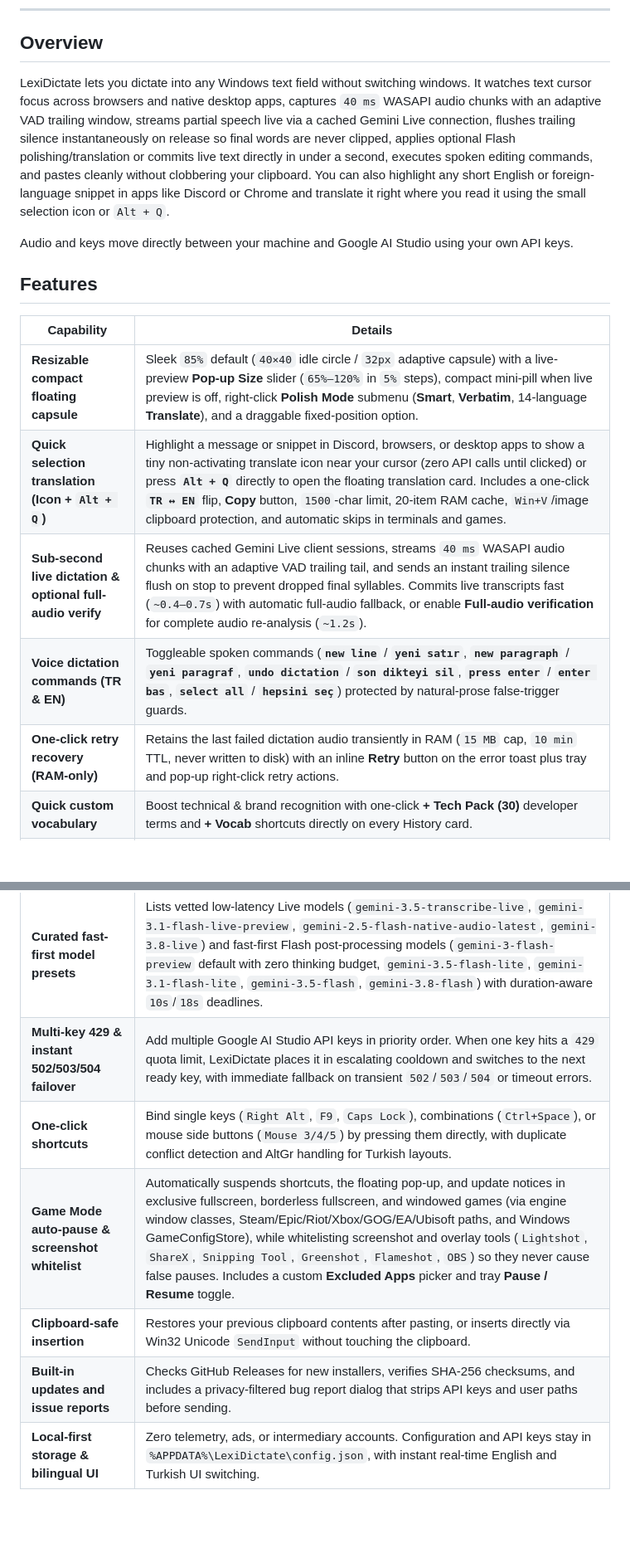
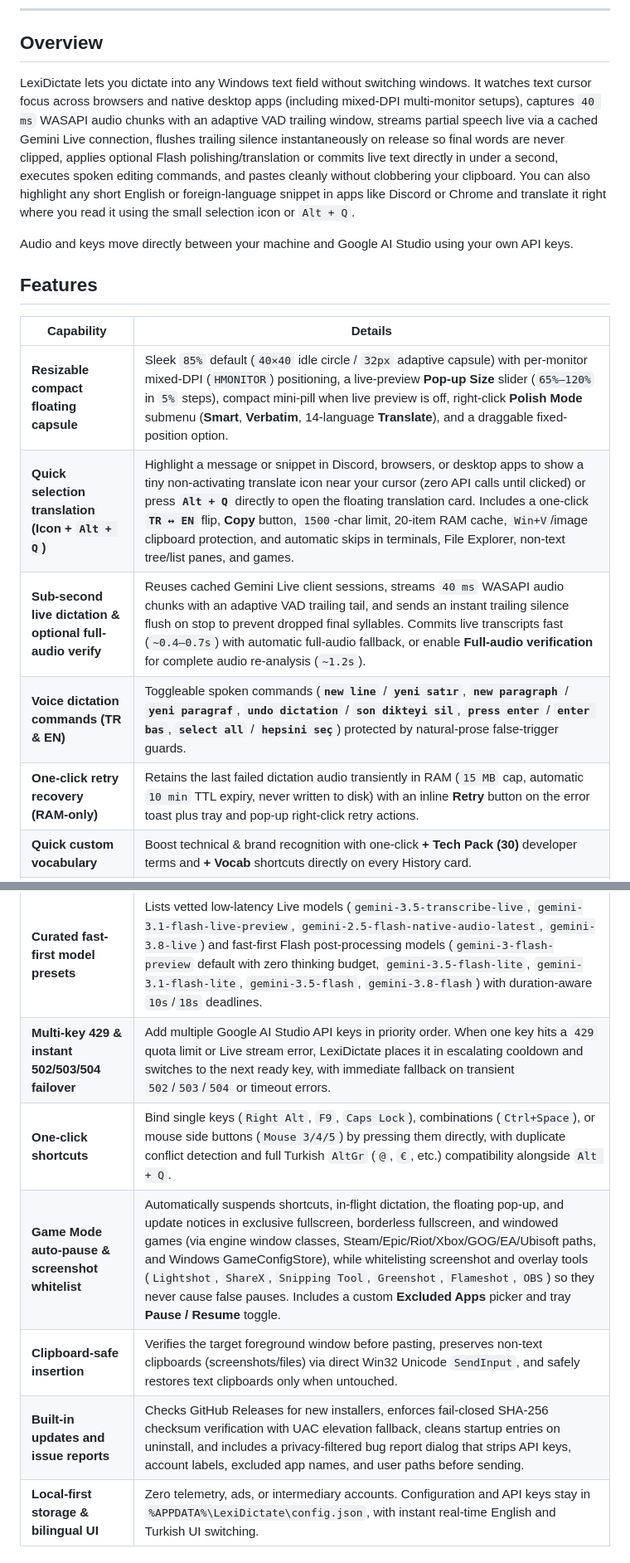
Before and after one commit to lexi-apps/lexi-dictate, a Markdown page: README.md, 2 parts joined by grey strips. Shown at 83% size. Drawn GitHub-style; blank space fills up the shorter version.

Commit message:
Release v0.8.1: updated README and refreshed v0.8.1 screenshots

```diff
--- a/README.md
+++ b/README.md
@@ -30,7 +30,7 @@ System-wide voice dictation for Windows powered by Gemini Live and Flash.
 
 ## Overview
 
-LexiDictate lets you dictate into any Windows text field without switching windows. It watches text cursor focus across browsers and native desktop apps, captures `40 ms` WASAPI audio chunks with an adaptive VAD trailing window, streams partial speech live via a cached Gemini Live connection, flushes trailing silence instantaneously on release so final words are never clipped, applies optional Flash polishing/translation or commits live text directly in under a second, executes spoken editing commands, and pastes cleanly without clobbering your clipboard. You can also highlight any short English or foreign-language snippet in apps like Discord or Chrome and translate it right where you read it using the small selection icon or `Alt + Q`.
+LexiDictate lets you dictate into any Windows text field without switching windows. It watches text cursor focus across browsers and native desktop apps (including mixed-DPI multi-monitor setups), captures `40 ms` WASAPI audio chunks with an adaptive VAD trailing window, streams partial speech live via a cached Gemini Live connection, flushes trailing silence instantaneously on release so final words are never clipped, applies optional Flash polishing/translation or commits live text directly in under a second, executes spoken editing commands, and pastes cleanly without clobbering your clipboard. You can also highlight any short English or foreign-language snippet in apps like Discord or Chrome and translate it right where you read it using the small selection icon or `Alt + Q`.
 
 Audio and keys move directly between your machine and Google AI Studio using your own API keys.
 
@@ -38,20 +38,20 @@ Audio and keys move directly between your machine and Google AI Studio using you
 
 | Capability | Details |
 |---|---|
-| **Resizable compact floating capsule** | Sleek `85%` default (`40×40` idle circle / `32px` adaptive capsule) with a live-preview **Pop-up Size** slider (`65%–120%` in `5%` steps), compact mini-pill when live preview is off, right-click **Polish Mode** submenu (**Smart**, **Verbatim**, 14-language **Translate**), and a draggable fixed-position option. |
-| **Quick selection translation (Icon + `Alt + Q`)** | Highlight a message or snippet in Discord, browsers, or desktop apps to show a tiny non-activating translate icon near your cursor (zero API calls until clicked) or press **`Alt + Q`** directly to open the floating translation card. Includes a one-click **`TR ↔ EN`** flip, **Copy** button, `1500`-char limit, 20-item RAM cache, `Win+V`/image clipboard protection, and automatic skips in terminals and games. |
+| **Resizable compact floating capsule** | Sleek `85%` default (`40×40` idle circle / `32px` adaptive capsule) with per-monitor mixed-DPI (`HMONITOR`) positioning, a live-preview **Pop-up Size** slider (`65%–120%` in `5%` steps), compact mini-pill when live preview is off, right-click **Polish Mode** submenu (**Smart**, **Verbatim**, 14-language **Translate**), and a draggable fixed-position option. |
+| **Quick selection translation (Icon + `Alt + Q`)** | Highlight a message or snippet in Discord, browsers, or desktop apps to show a tiny non-activating translate icon near your cursor (zero API calls until clicked) or press **`Alt + Q`** directly to open the floating translation card. Includes a one-click **`TR ↔ EN`** flip, **Copy** button, `1500`-char limit, 20-item RAM cache, `Win+V`/image clipboard protection, and automatic skips in terminals, File Explorer, non-text tree/list panes, and games. |
 | **Sub-second live dictation & optional full-audio verify** | Reuses cached Gemini Live client sessions, streams `40 ms` WASAPI audio chunks with an adaptive VAD trailing tail, and sends an instant trailing silence flush on stop to prevent dropped final syllables. Commits live transcripts fast (`~0.4–0.7s`) with automatic full-audio fallback, or enable **Full-audio verification** for complete audio re-analysis (`~1.2s`). |
 | **Voice dictation commands (TR & EN)** | Toggleable spoken commands (**`new line`** / **`yeni satır`**, **`new paragraph`** / **`yeni paragraf`**, **`undo dictation`** / **`son dikteyi sil`**, **`press enter`** / **`enter bas`**, **`select all`** / **`hepsini seç`**) protected by natural-prose false-trigger guards. |
-| **One-click retry recovery (RAM-only)** | Retains the last failed dictation audio transiently in RAM (`15 MB` cap, `10 min` TTL, never written to disk) with an inline **Retry** button on the error toast plus tray and pop-up right-click retry actions. |
+| **One-click retry recovery (RAM-only)** | Retains the last failed dictation audio transiently in RAM (`15 MB` cap, automatic `10 min` TTL expiry, never written to disk) with an inline **Retry** button on the error toast plus tray and pop-up right-click retry actions. |
 | **Quick custom vocabulary** | Boost technical & brand recognition with one-click **+ Tech Pack (30)** developer terms and **+ Vocab** shortcuts directly on every History card. |
 | **Spoken language hints** | Select **Turkish + English**, **Turkish Only**, **English Only**, or **Automatic** under **General -> Dictation & Pop-up** to pass explicit BCP-47 language hints to both Gemini Live streaming and Flash processing. |
 | **Faithful polishing & 14-language translation** | Removes fillers and resolves inline self-corrections in **Smart Polish** while preserving casual tone, product names, and version numbers; keeps exact wording in **Verbatim**; and preserves register across 14 **Translation** targets (English, Turkish, German, French, Spanish, Italian, Russian, Japanese, Korean, Simplified Chinese, Arabic, Portuguese, Dutch, Polish). |
 | **Curated fast-first model presets** | Lists vetted low-latency Live models (`gemini-3.5-transcribe-live`, `gemini-3.1-flash-live-preview`, `gemini-2.5-flash-native-audio-latest`, `gemini-3.8-live`) and fast-first Flash post-processing models (`gemini-3-flash-preview` default with zero thinking budget, `gemini-3.5-flash-lite`, `gemini-3.1-flash-lite`, `gemini-3.5-flash`, `gemini-3.8-flash`) with duration-aware `10s`/`18s` deadlines. |
-| **Multi-key 429 & instant 502/503/504 failover** | Add multiple Google AI Studio API keys in priority order. When one key hits a `429` quota limit, LexiDictate places it in escalating cooldown and switches to the next ready key, with immediate fallback on transient `502`/`503`/`504` or timeout errors. |
-| **One-click shortcuts** | Bind single keys (`Right Alt`, `F9`, `Caps Lock`), combinations (`Ctrl+Space`), or mouse side buttons (`Mouse 3/4/5`) by pressing them directly, with duplicate conflict detection and AltGr handling for Turkish layouts. |
-| **Game Mode auto-pause & screenshot whitelist** | Automatically suspends shortcuts, the floating pop-up, and update notices in exclusive fullscreen, borderless fullscreen, and windowed games (via engine window classes, Steam/Epic/Riot/Xbox/GOG/EA/Ubisoft paths, and Windows GameConfigStore), while whitelisting screenshot and overlay tools (`Lightshot`, `ShareX`, `Snipping Tool`, `Greenshot`, `Flameshot`, `OBS`) so they never cause false pauses. Includes a custom **Excluded Apps** picker and tray **Pause / Resume** toggle. |
-| **Clipboard-safe insertion** | Restores your previous clipboard contents after pasting, or inserts directly via Win32 Unicode `SendInput` without touching the clipboard. |
-| **Built-in updates and issue reports** | Checks GitHub Releases for new installers, verifies SHA-256 checksums, and includes a privacy-filtered bug report dialog that strips API keys and user paths before sending. |
+| **Multi-key 429 & instant 502/503/504 failover** | Add multiple Google AI Studio API keys in priority order. When one key hits a `429` quota limit or Live stream error, LexiDictate places it in escalating cooldown and switches to the next ready key, with immediate fallback on transient `502`/`503`/`504` or timeout errors. |
+| **One-click shortcuts** | Bind single keys (`Right Alt`, `F9`, `Caps Lock`), combinations (`Ctrl+Space`), or mouse side buttons (`Mouse 3/4/5`) by pressing them directly, with duplicate conflict detection and full Turkish `AltGr` (`@`, `€`, etc.) compatibility alongside `Alt + Q`. |
+| **Game Mode auto-pause & screenshot whitelist** | Automatically suspends shortcuts, in-flight dictation, the floating pop-up, and update notices in exclusive fullscreen, borderless fullscreen, and windowed games (via engine window classes, Steam/Epic/Riot/Xbox/GOG/EA/Ubisoft paths, and Windows GameConfigStore), while whitelisting screenshot and overlay tools (`Lightshot`, `ShareX`, `Snipping Tool`, `Greenshot`, `Flameshot`, `OBS`) so they never cause false pauses. Includes a custom **Excluded Apps** picker and tray **Pause / Resume** toggle. |
+| **Clipboard-safe insertion** | Verifies the target foreground window before pasting, preserves non-text clipboards (screenshots/files) via direct Win32 Unicode `SendInput`, and safely restores text clipboards only when untouched. |
+| **Built-in updates and issue reports** | Checks GitHub Releases for new installers, enforces fail-closed SHA-256 checksum verification with UAC elevation fallback, cleans startup entries on uninstall, and includes a privacy-filtered bug report dialog that strips API keys, account labels, excluded app names, and user paths before sending. |
 | **Local-first storage & bilingual UI** | Zero telemetry, ads, or intermediary accounts. Configuration and API keys stay in `%APPDATA%\LexiDictate\config.json`, with instant real-time English and Turkish UI switching. |
 
 ## Screenshots
```
Also changed, not shown: other parts of README.md (+7 -7 lines), assets/screenshots/about.png, assets/screenshots/api-pool.png, assets/screenshots/general.png, assets/screenshots/shortcuts.png.
